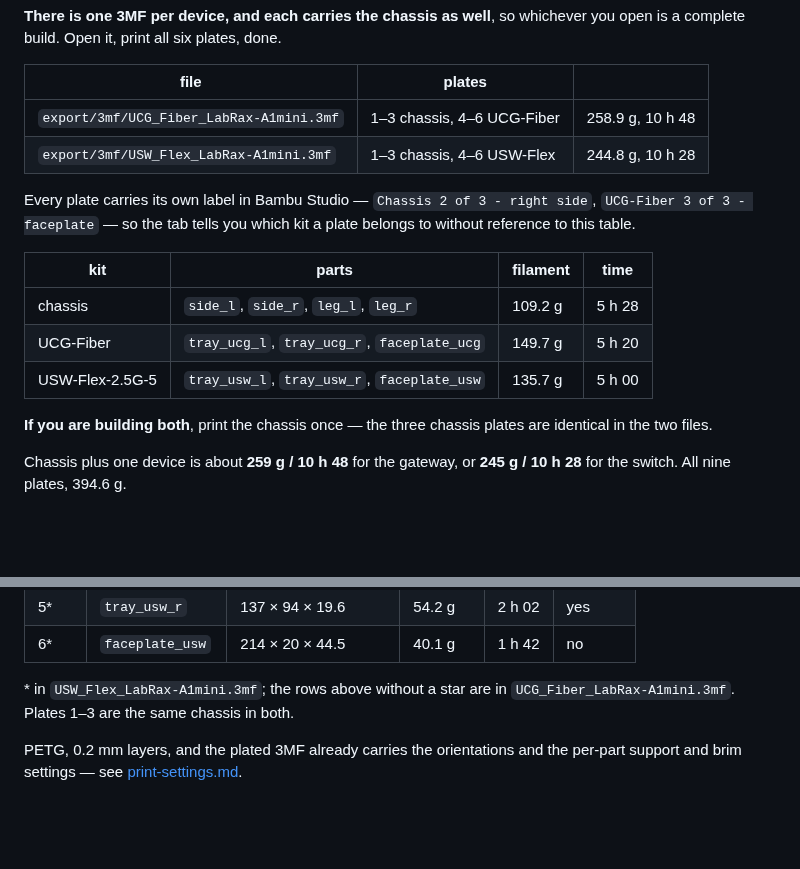
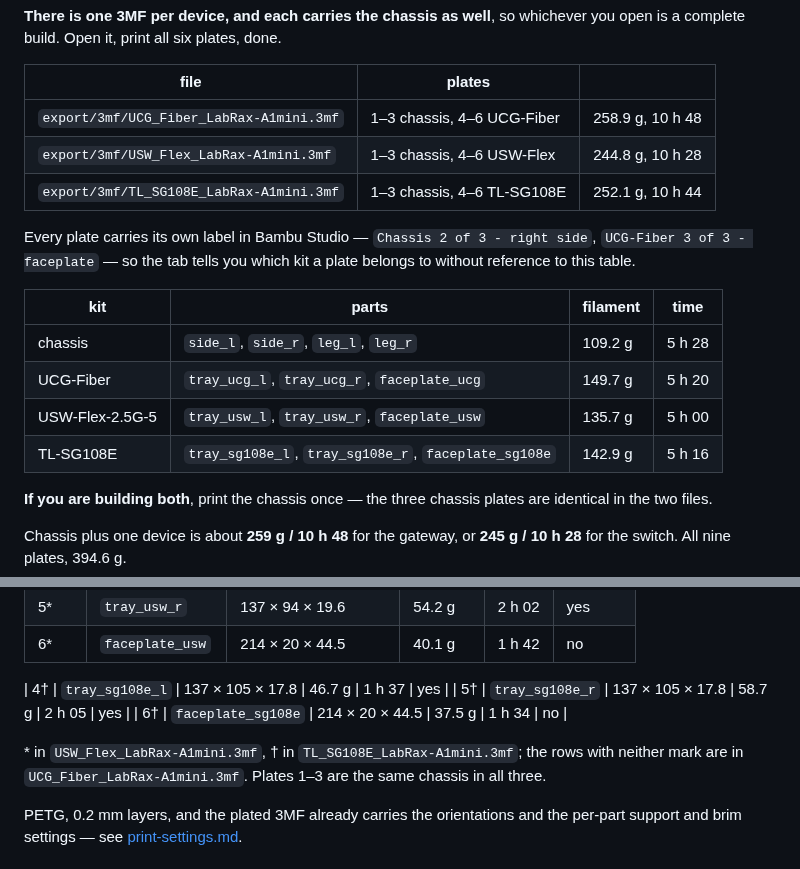
Before and after one commit to vvyroubal/LabRax-components, a Markdown page: docs/bom.md, 2 parts joined by grey strips. GitHub-like rendering; blank space fills up the shorter version.

```diff
--- a/docs/bom.md
+++ b/docs/bom.md
@@ -16,6 +16,7 @@ whichever you open is a complete build. Open it, print all six plates, done.
 |---|---|---|
 | `export/3mf/UCG_Fiber_LabRax-A1mini.3mf` | 1–3 chassis, 4–6 UCG-Fiber | 258.9 g, 10 h 48 |
 | `export/3mf/USW_Flex_LabRax-A1mini.3mf` | 1–3 chassis, 4–6 USW-Flex | 244.8 g, 10 h 28 |
+| `export/3mf/TL_SG108E_LabRax-A1mini.3mf` | 1–3 chassis, 4–6 TL-SG108E | 252.1 g, 10 h 44 |
 
 Every plate carries its own label in Bambu Studio — `Chassis 2 of 3 - right
 side`, `UCG-Fiber 3 of 3 - faceplate` — so the tab tells you which kit a plate
@@ -26,6 +27,7 @@ belongs to without reference to this table.
 | chassis | `side_l`, `side_r`, `leg_l`, `leg_r` | 109.2 g | 5 h 28 |
 | UCG-Fiber | `tray_ucg_l`, `tray_ucg_r`, `faceplate_ucg` | 149.7 g | 5 h 20 |
 | USW-Flex-2.5G-5 | `tray_usw_l`, `tray_usw_r`, `faceplate_usw` | 135.7 g | 5 h 00 |
+| TL-SG108E | `tray_sg108e_l`, `tray_sg108e_r`, `faceplate_sg108e` | 142.9 g | 5 h 16 |
 
 **If you are building both**, print the chassis once — the three chassis
 plates are identical in the two files.
@@ -45,8 +47,13 @@ Chassis plus one device is about **259 g / 10 h 48** for the gateway, or
 | 5* | `tray_usw_r` | 137 × 94 × 19.6 | 54.2 g | 2 h 02 | yes |
 | 6* | `faceplate_usw` | 214 × 20 × 44.5 | 40.1 g | 1 h 42 | no |
 
-\* in `USW_Flex_LabRax-A1mini.3mf`; the rows above without a star are in
-`UCG_Fiber_LabRax-A1mini.3mf`. Plates 1–3 are the same chassis in both.
+| 4† | `tray_sg108e_l` | 137 × 105 × 17.8 | 46.7 g | 1 h 37 | yes |
+| 5† | `tray_sg108e_r` | 137 × 105 × 17.8 | 58.7 g | 2 h 05 | yes |
+| 6† | `faceplate_sg108e` | 214 × 20 × 44.5 | 37.5 g | 1 h 34 | no |
+
+\* in `USW_Flex_LabRax-A1mini.3mf`, † in `TL_SG108E_LabRax-A1mini.3mf`; the
+rows with neither mark are in `UCG_Fiber_LabRax-A1mini.3mf`. Plates 1–3 are
+the same chassis in all three.
 
 PETG, 0.2 mm layers, and the plated 3MF already carries the orientations and
 the per-part support and brim settings — see
```
Also changed, not shown: README.md (+9 -4 lines), images/assembly-sg108e-front.png (added), images/assembly-sg108e-iso.png (added), images/assembly-sg108e-top.png (added), 11 other files.
